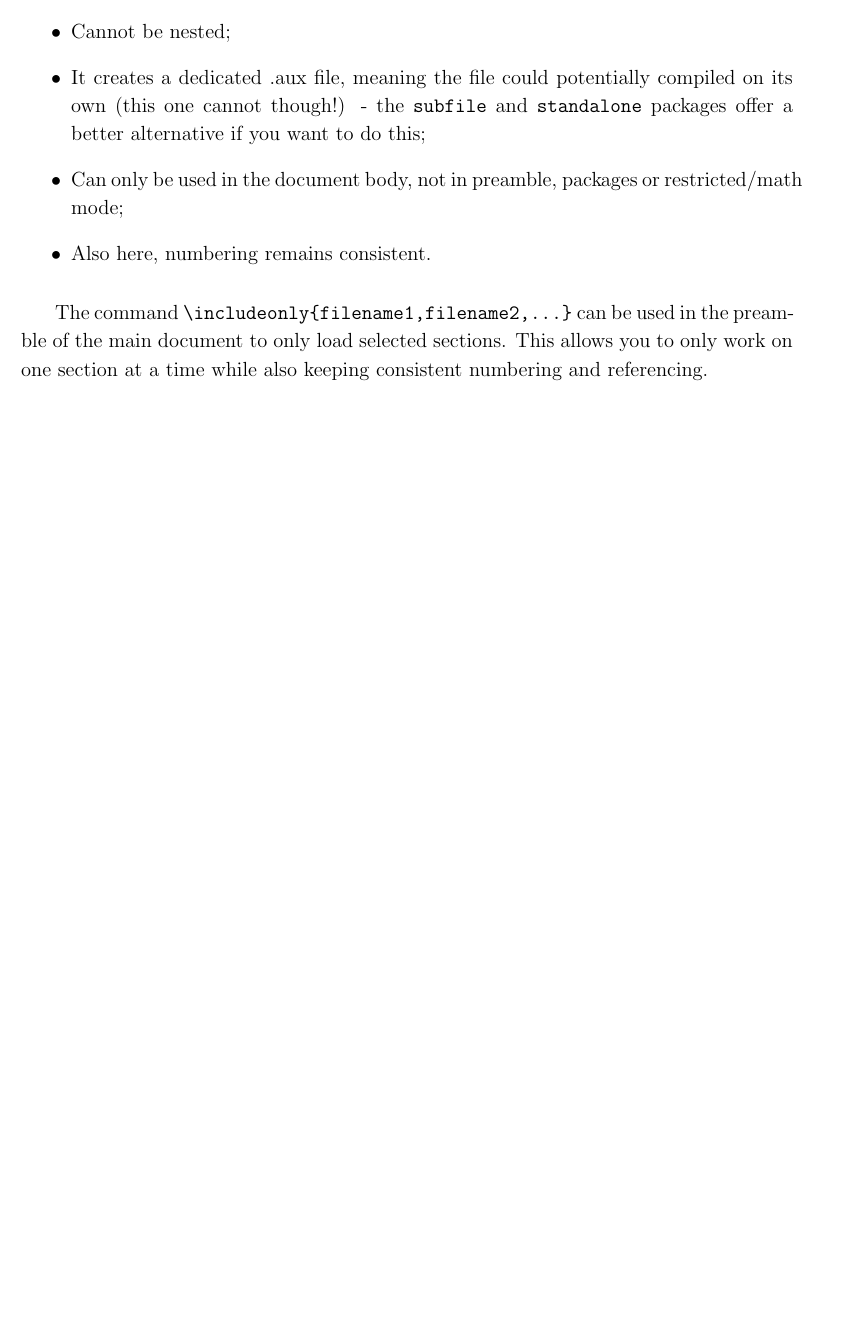
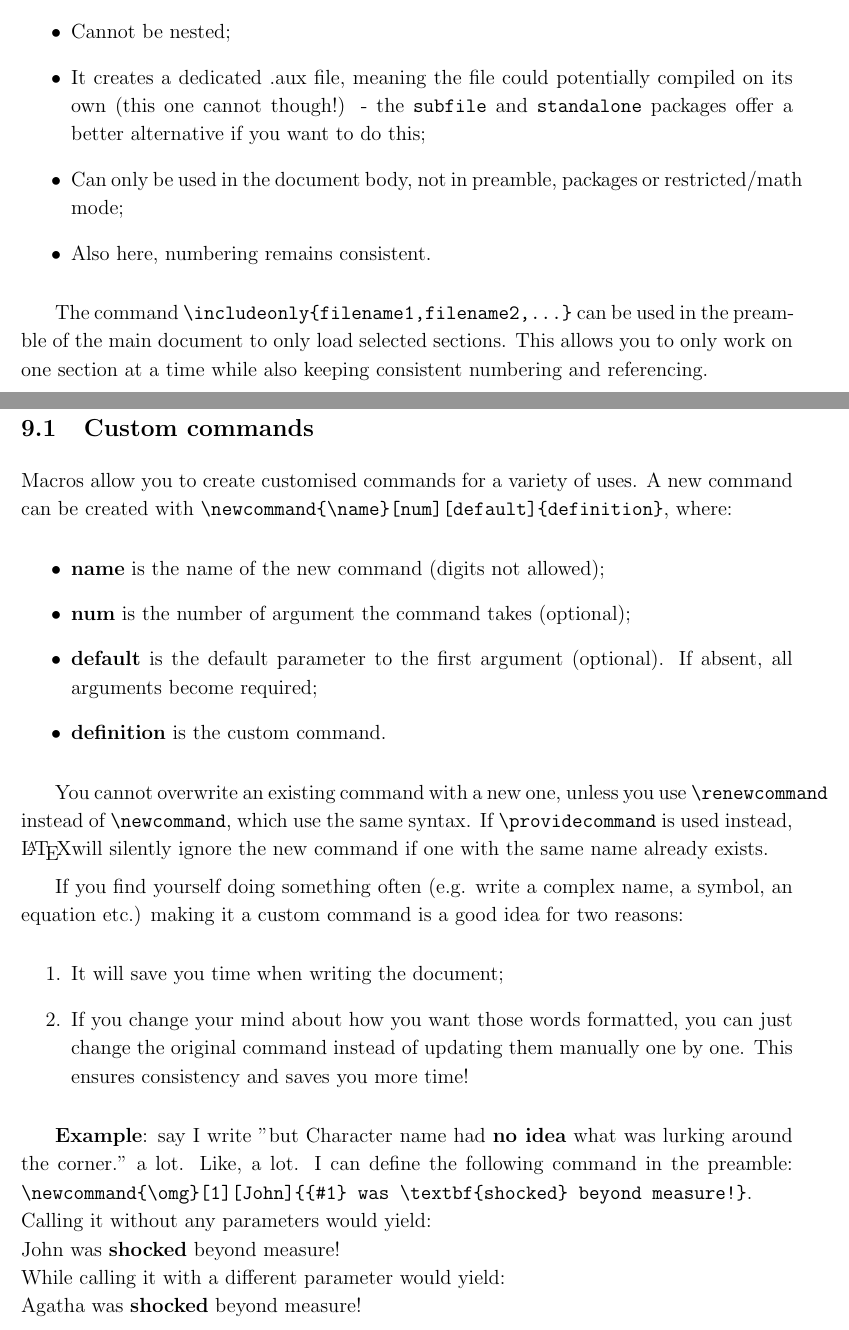
Before and after one commit to alepoptosis/LaTeX_notes, a LaTeX paper (LaTeX notes.tex): part of page 10 of 10 before the commit and two parts of pages 10 and 11 of 13 after it, the two joined at a grey line, cut so that both start at the same text, the shorter picture padded with empty space. Compiled offline with pdfLaTeX.

Commit message:
Added macro info

```diff
--- a/LaTeX notes.tex
+++ b/LaTeX notes.tex
@@ -362,3 +385,43 @@ documents, which makes things a lot easier when working on a bigger project.
 
 \include{include} % file extension should NOT be included
 
+\section{Macros}
+\subsection{Custom commands}
+
+Macros allow you to create customised commands for a variety of uses. A new
+command can be created with \verb+\newcommand{\name}[num][default]{definition}+,
+where:
+
+\begin{itemize}
+	\item \textbf{name} is the name of the new command (digits not allowed);
+	\item \textbf{num} is the number of argument the command takes (optional);
+	\item \textbf{default} is the default parameter to the first argument
+	(optional). If absent, all arguments become required;
+	\item \textbf{definition} is the custom command.
+\end{itemize}
+
+You cannot overwrite an existing command with a new one, unless you use
+\verb+\renewcommand+ instead of \verb+\newcommand+, which use the same syntax.
+If \verb+\providecommand+ is used instead, \LaTeX will silently ignore the new
+command if one with the same name already exists.
+
+If you find yourself doing something often (e.g. write a complex name, a symbol,
+an equation etc.) making it a custom command is
+a good idea for two reasons:
+
+\begin{enumerate}
+	\item It will save you time when writing the document;
+	\item If you change your mind about how you want those words formatted,
+	you can just change the original command instead of updating them manually
+	one by one. This ensures consistency and saves you more time!
+\end{enumerate}
+
+\textbf{Example}: say I write "but {Character name} had \textbf{no idea} what
+was lurking around the corner." a lot. Like, a lot. I can define the following
+command in the preamble:
+\verb+\newcommand{\omg}[1][John]{{#1} was \textbf{shocked} beyond measure!}+. \\
+Calling it without any parameters would yield:\\
+\omg
+\\
+While calling it with a different parameter would yield:\\
+\omg[Agatha]
```
Also changed, not shown: LaTeX notes.pdf, LaTeX notes.tex (93 more changed lines).
